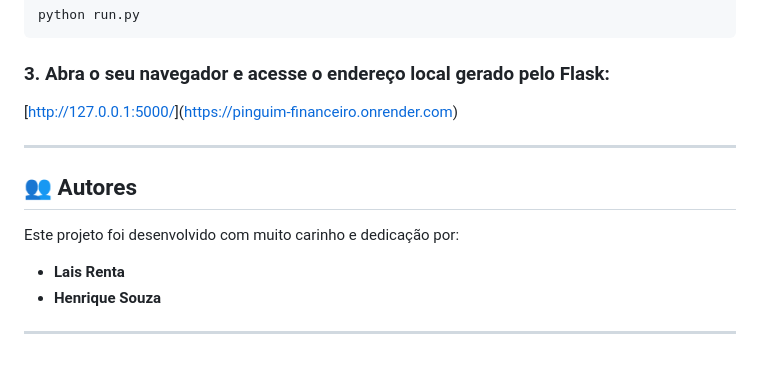
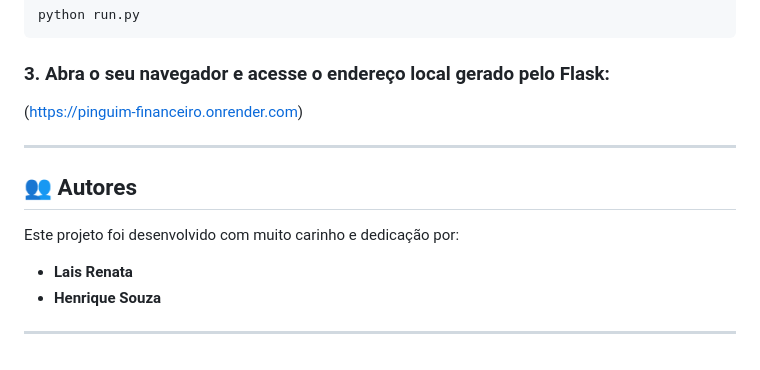
Before and after one commit to LaiSPaiv4/projetos_cdt_lala, a Markdown page: README.md, the part around the change. Rendered like a GitHub page.

Commit message:
Fix author name and update link formatting
Corrected the name 'Lais Renta' to 'Lais Renata' and updated the link formatting.

````diff
--- a/README.md
+++ b/README.md
@@ -91,14 +91,14 @@ python run.py
 ```
 
 ### 3. Abra o seu navegador e acesse o endereço local gerado pelo Flask:
-[[http://127.0.0.1:5000/](http://127.0.0.1:5000/)](https://pinguim-financeiro.onrender.com)
+(https://pinguim-financeiro.onrender.com)
 
 ---
 
 ## 👥 Autores
 
 Este projeto foi desenvolvido com muito carinho e dedicação por:
-* **Lais Renta**
+* **Lais Renata**
 * **Henrique Souza**
 
 ---
````
